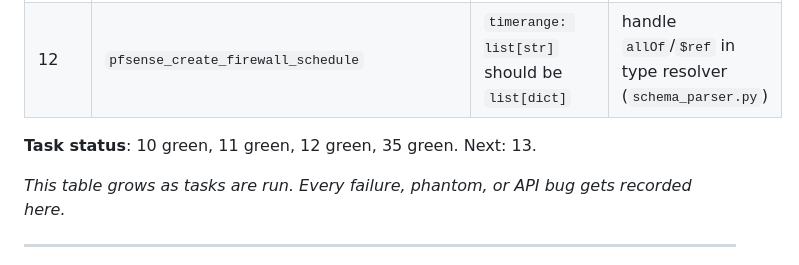
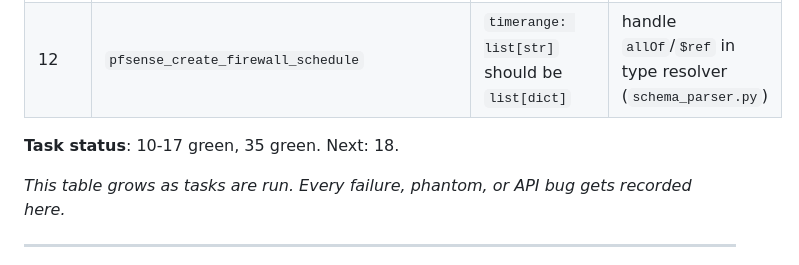
Before and after one commit to abl030/pfsense-mcp, a Markdown page: CLAUDE.md, the part around the change. GitHub-like rendering.

Commit message:
docs: tasks 13-17 all green, no fixes needed
Tasks 10-17 + 35 now green. Traffic shaper, virtual IP, states,
interfaces, and routing all passed 100% first-attempt.

Co-Authored-By: Claude Opus 4.6 <noreply@anthropic.com>

```diff
--- a/CLAUDE.md
+++ b/CLAUDE.md
@@ -445,7 +445,7 @@ Endpoints discovered as phantom or broken during bank tester runs. Compare again
 | 11 | `pfsense_create_firewall_nat_outbound_mapping` | `target_subnet` default 128 fails IPv4 | conditional defaults → None (`schema_parser.py`) |
 | 12 | `pfsense_create_firewall_schedule` | `timerange: list[str]` should be `list[dict]` | handle `allOf`/`$ref` in type resolver (`schema_parser.py`) |
 
-**Task status**: 10 green, 11 green, 12 green, 35 green. Next: 13.
+**Task status**: 10-17 green, 35 green. Next: 18.
 
 *This table grows as tasks are run. Every failure, phantom, or API bug gets recorded here.*
 
```
